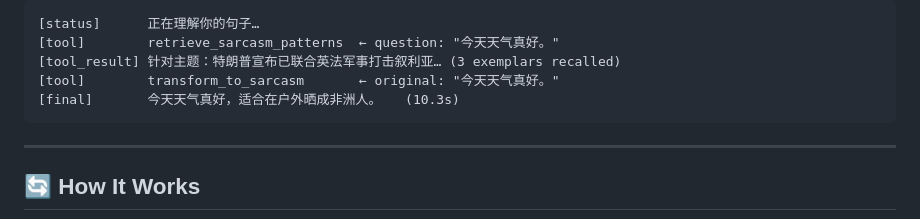
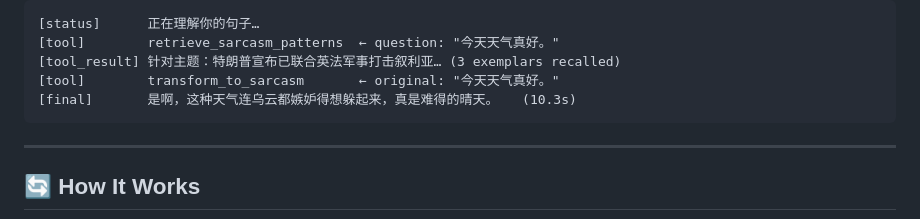
Before and after one commit to boypu123/sarcasm-rewriter, a Markdown page: README_EN.md, the part around the change. GitHub-like rendering.

````diff
--- a/README_EN.md
+++ b/README_EN.md
@@ -104,7 +104,7 @@ It is not a thin prompt wrapper — it is a full agent:
 [tool]        retrieve_sarcasm_patterns  ← question: "今天天气真好。"
 [tool_result] 针对主题：特朗普宣布已联合英法军事打击叙利亚… (3 exemplars recalled)
 [tool]        transform_to_sarcasm       ← original: "今天天气真好。"
-[final]       今天天气真好，适合在户外晒成非洲人。   (10.3s)
+[final]       是啊，这种天气连乌云都嫉妒得想躲起来，真是难得的晴天。   (10.3s)
 ```
 
 ---
````
Also changed, not shown: README.md (+1 -1 lines).
